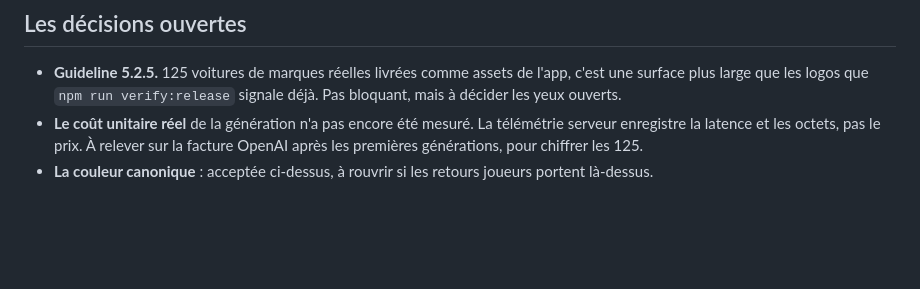
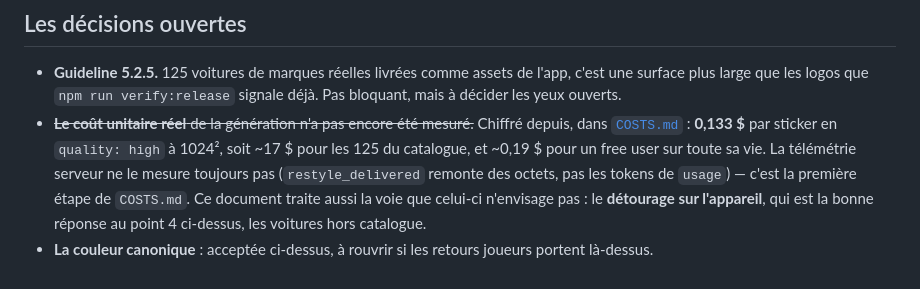
Before and after one commit to buildKevin/app-cardex, a Markdown page: STICKERS.md, the part around the change. Drawn GitHub-style; blank space fills up the shorter version.

```diff
--- a/STICKERS.md
+++ b/STICKERS.md
@@ -153,8 +153,13 @@ chaque funnel existant en deux.
 - **Guideline 5.2.5.** 125 voitures de marques réelles livrées comme assets de
   l'app, c'est une surface plus large que les logos que `npm run verify:release`
   signale déjà. Pas bloquant, mais à décider les yeux ouverts.
-- **Le coût unitaire réel** de la génération n'a pas encore été mesuré. La
-  télémétrie serveur enregistre la latence et les octets, pas le prix. À relever
-  sur la facture OpenAI après les premières générations, pour chiffrer les 125.
+- ~~**Le coût unitaire réel** de la génération n'a pas encore été mesuré.~~
+  Chiffré depuis, dans [`COSTS.md`](COSTS.md) : **0,133 $** par sticker en
+  `quality: high` à 1024², soit ~17 $ pour les 125 du catalogue, et ~0,19 $ pour
+  un free user sur toute sa vie. La télémétrie serveur ne le mesure toujours pas
+  (`restyle_delivered` remonte des octets, pas les tokens de `usage`) — c'est la
+  première étape de `COSTS.md`. Ce document traite aussi la voie que celui-ci
+  n'envisage pas : le **détourage sur l'appareil**, qui est la bonne réponse au
+  point 4 ci-dessus, les voitures hors catalogue.
 - **La couleur canonique** : acceptée ci-dessus, à rouvrir si les retours
   joueurs portent là-dessus.
```
Also changed, not shown: COSTS.md (added, +323 -0 lines).
